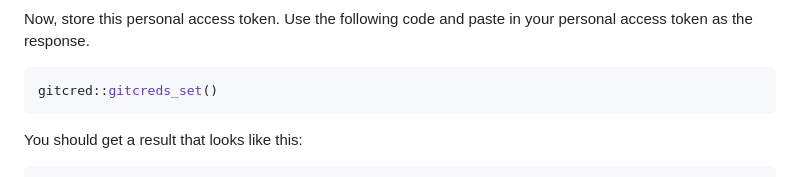
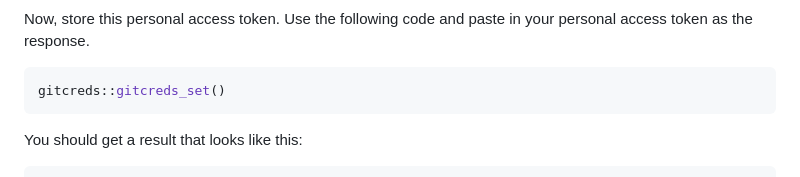
Before and after one commit to stepfanie-aguillon/eeb201-R-course, a Markdown page: problem-sets/week1_PS.md, the part around the change. GitHub-like rendering.

Commit message:
typo in `gitcreds`

````diff
--- a/problem-sets/week1_PS.md
+++ b/problem-sets/week1_PS.md
@@ -112,7 +112,7 @@ Now, store this personal access token. Use the following code and paste
 in your personal access token as the response.
 
 ``` r
-gitcred::gitcreds_set()
+gitcreds::gitcreds_set()
 ```
 
 You should get a result that looks like this:
````
